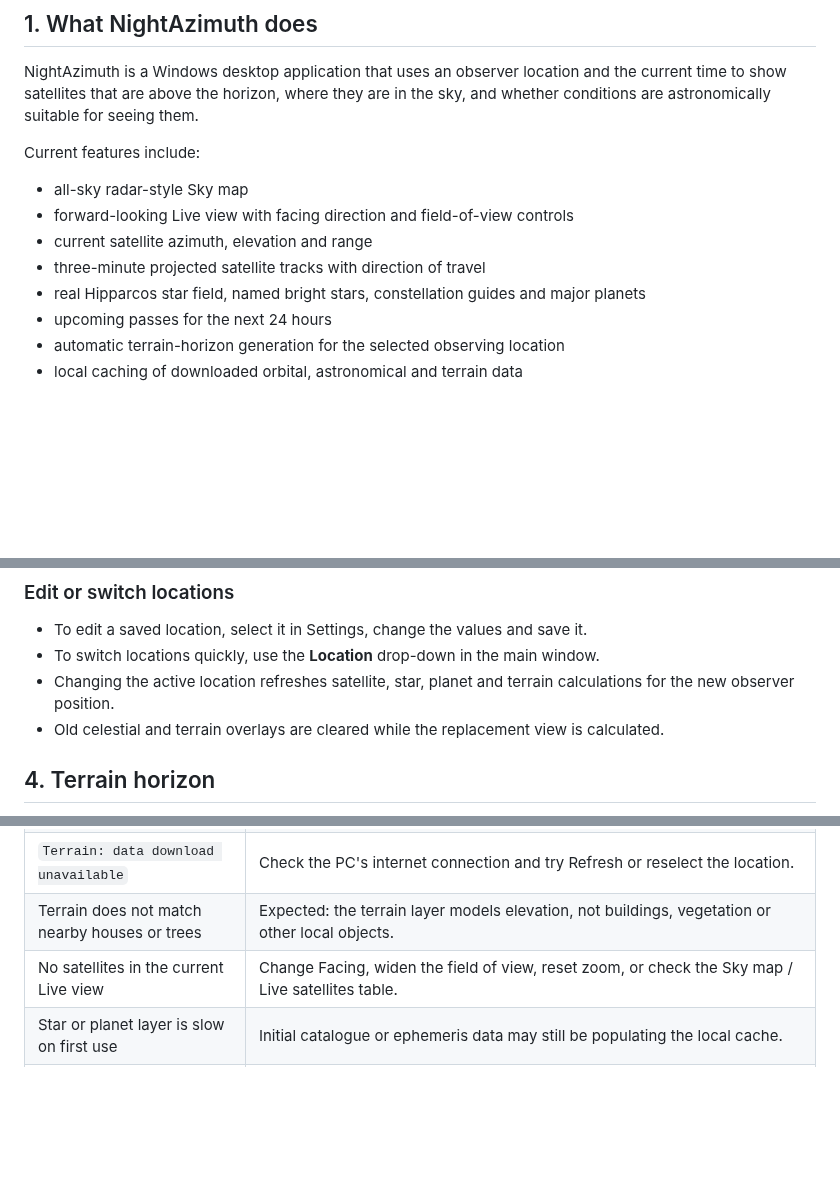
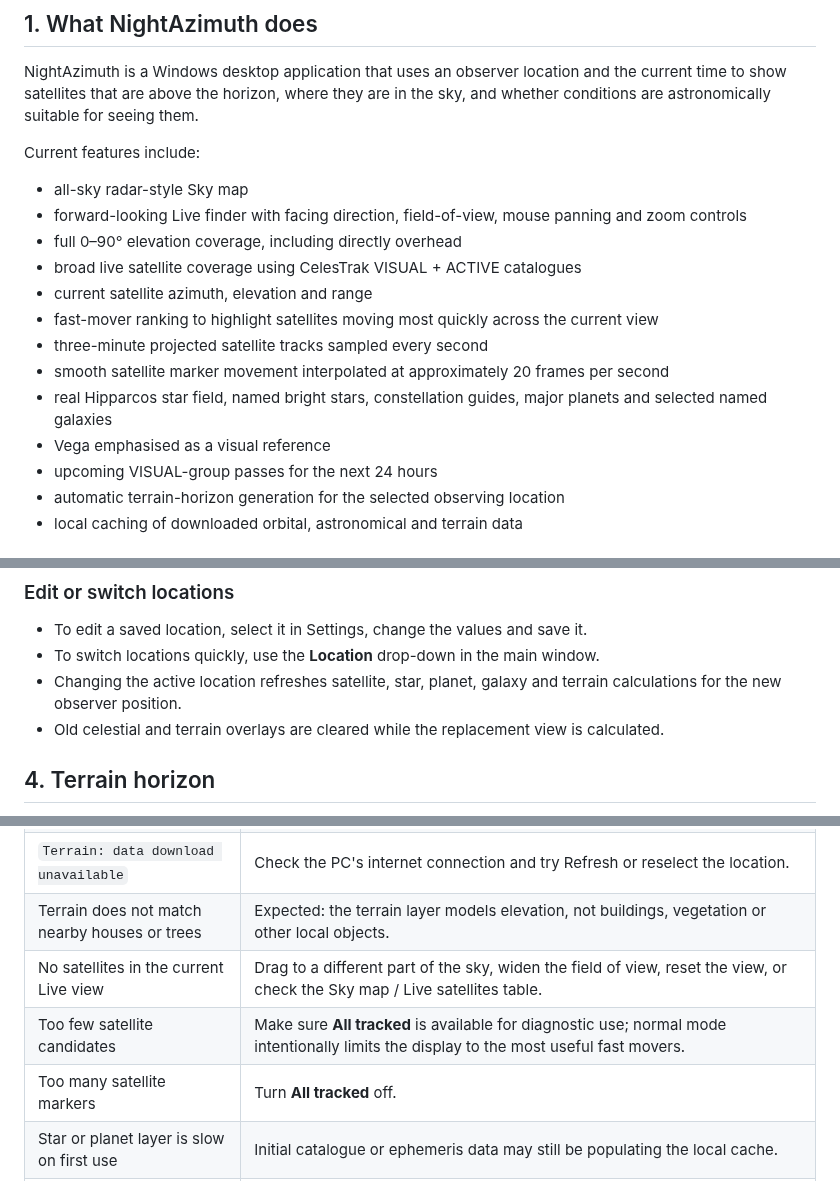
Before and after one commit to Frazmcc/NightAzimuth, a Markdown page: docs/NightAzimuth_User_Guide.md, 3 parts joined by grey strips. Drawn GitHub-style; blank space fills up the shorter version.

```diff
--- a/docs/NightAzimuth_User_Guide.md
+++ b/docs/NightAzimuth_User_Guide.md
@@ -14,11 +14,16 @@ NightAzimuth is a Windows desktop application that uses an observer location and
 Current features include:
 
 - all-sky radar-style Sky map
-- forward-looking Live view with facing direction and field-of-view controls
+- forward-looking Live finder with facing direction, field-of-view, mouse panning and zoom controls
+- full 0–90° elevation coverage, including directly overhead
+- broad live satellite coverage using CelesTrak VISUAL + ACTIVE catalogues
 - current satellite azimuth, elevation and range
-- three-minute projected satellite tracks with direction of travel
-- real Hipparcos star field, named bright stars, constellation guides and major planets
-- upcoming passes for the next 24 hours
+- fast-mover ranking to highlight satellites moving most quickly across the current view
+- three-minute projected satellite tracks sampled every second
+- smooth satellite marker movement interpolated at approximately 20 frames per second
+- real Hipparcos star field, named bright stars, constellation guides, major planets and selected named galaxies
+- Vega emphasised as a visual reference
+- upcoming VISUAL-group passes for the next 24 hours
 - automatic terrain-horizon generation for the selected observing location
 - local caching of downloaded orbital, astronomical and terrain data
 
@@ -65,7 +70,7 @@ Enter the coordinates for the observing position you actually want NightAzimuth
 
 - To edit a saved location, select it in Settings, change the values and save it.
 - To switch locations quickly, use the **Location** drop-down in the main window.
-- Changing the active location refreshes satellite, star, planet and terrain calculations for the new observer position.
+- Changing the active location refreshes satellite, star, planet, galaxy and terrain calculations for the new observer position.
 - Old celestial and terrain overlays are cleared while the replacement view is calculated.
 
 ## 4. Terrain horizon
@@ -201,7 +235,9 @@ For ordinary Windows users, use Settings inside the app for location configurati
 | `Terrain: loading required data...` | Wait for the first terrain download/calculation to complete. First use can take longer than later cached runs. |
 | `Terrain: data download unavailable` | Check the PC's internet connection and try Refresh or reselect the location. |
 | Terrain does not match nearby houses or trees | Expected: the terrain layer models elevation, not buildings, vegetation or other local objects. |
-| No satellites in the current Live view | Change Facing, widen the field of view, reset zoom, or check the Sky map / Live satellites table. |
+| No satellites in the current Live view | Drag to a different part of the sky, widen the field of view, reset the view, or check the Sky map / Live satellites table. |
+| Too few satellite candidates | Make sure **All tracked** is available for diagnostic use; normal mode intentionally limits the display to the most useful fast movers. |
+| Too many satellite markers | Turn **All tracked** off. |
 | Star or planet layer is slow on first use | Initial catalogue or ephemeris data may still be populating the local cache. |
 | A saved location is sensitive | Keep `%APPDATA%\NightAzimuth\locations.json` private and do not include it in support bundles or source-control uploads. |
 
```
Also changed, not shown: other parts of docs/NightAzimuth_User_Guide.md (+44 -13 lines).
